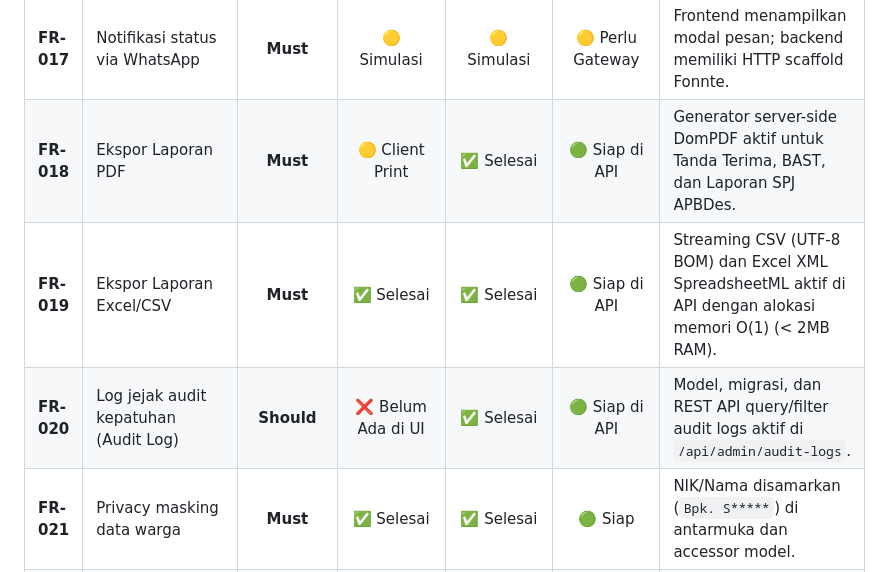
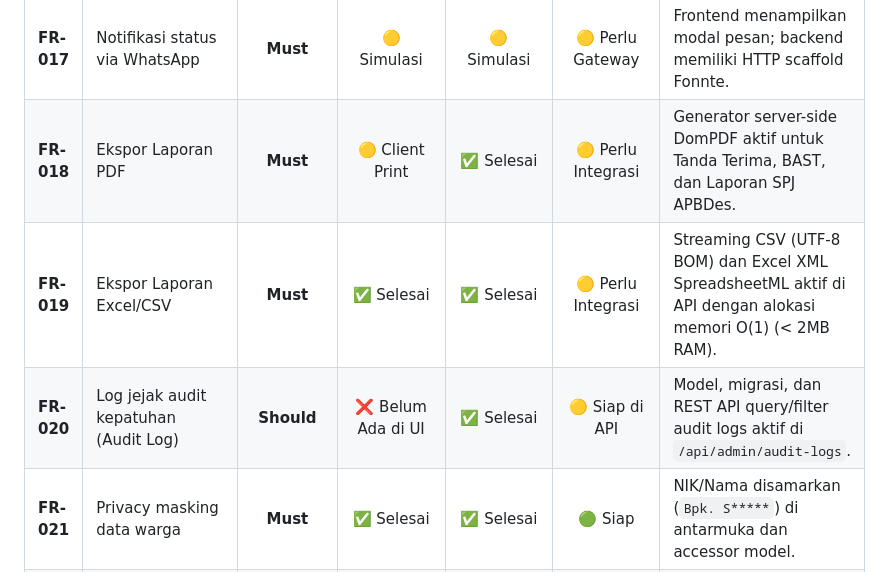
Before and after one commit to diaspradana/SAPA-JARAK, a Markdown page: docs/04-unimplemented-and-gap-analysis.md, the part around the change. GitHub-like rendering.

Commit message:
fix: update status for PDF export feature to indicate integration needed

```diff
--- a/docs/04-unimplemented-and-gap-analysis.md
+++ b/docs/04-unimplemented-and-gap-analysis.md
@@ -27,9 +27,9 @@ Analisis ini menguraikan fitur yang **belum diimplementasikan**, fitur yang **ma
 | **FR-015** | Dokumentasi progres 0%, 50%, 100% | **Must** | ✅ Selesai | ✅ Selesai | 🟢 Siap di API | Penyimpanan fisik multi-part, kompresi Intervention Image, dan dual-storage privasi aktif di API. |
 | **FR-016** | Dashboard transparansi publik | **Must** | ✅ Selesai | ✅ Selesai | 🟡 Perlu Integrasi | Open ledger dan agregat metrik berfungsi penuh di UI. |
 | **FR-017** | Notifikasi status via WhatsApp | **Must** | 🟡 Simulasi | 🟡 Simulasi | 🟡 Perlu Gateway | Frontend menampilkan modal pesan; backend memiliki HTTP scaffold Fonnte. |
-| **FR-018** | Ekspor Laporan PDF | **Must** | 🟡 Client Print | ✅ Selesai | 🟢 Siap di API | Generator server-side DomPDF aktif untuk Tanda Terima, BAST, dan Laporan SPJ APBDes. |
-| **FR-019** | Ekspor Laporan Excel/CSV | **Must** | ✅ Selesai | ✅ Selesai | 🟢 Siap di API | Streaming CSV (UTF-8 BOM) dan Excel XML SpreadsheetML aktif di API dengan alokasi memori O(1) (< 2MB RAM). |
-| **FR-020** | Log jejak audit kepatuhan (Audit Log) | **Should** | ❌ Belum Ada di UI | ✅ Selesai | 🟢 Siap di API | Model, migrasi, dan REST API query/filter audit logs aktif di `/api/admin/audit-logs`. |
+| **FR-018** | Ekspor Laporan PDF | **Must** | 🟡 Client Print | ✅ Selesai | 🟡 Perlu Integrasi | Generator server-side DomPDF aktif untuk Tanda Terima, BAST, dan Laporan SPJ APBDes. |
+| **FR-019** | Ekspor Laporan Excel/CSV | **Must** | ✅ Selesai | ✅ Selesai | 🟡 Perlu Integrasi | Streaming CSV (UTF-8 BOM) dan Excel XML SpreadsheetML aktif di API dengan alokasi memori O(1) (< 2MB RAM). |
+| **FR-020** | Log jejak audit kepatuhan (Audit Log) | **Should** | ❌ Belum Ada di UI | ✅ Selesai | 🟡 Siap di API | Model, migrasi, dan REST API query/filter audit logs aktif di `/api/admin/audit-logs`. |
 | **FR-021** | Privacy masking data warga | **Must** | ✅ Selesai | ✅ Selesai | 🟢 Siap | NIK/Nama disamarkan (`Bpk. S*****`) di antarmuka dan accessor model. |
 | **FR-022** | Antarmuka Mobile-First | **Must** | ✅ Selesai | N/A | 🟢 Siap | Desain responsif Tailwind CSS sangat baik di viewport ponsel. |
 | **FR-023** | Penyimpanan draft offline (PWA) | **Should** | 🟡 Sebagian | N/A | 🔴 Belum Ada SW | Menggunakan `localStorage`, belum ada Service Worker PWA sejati. |
```
